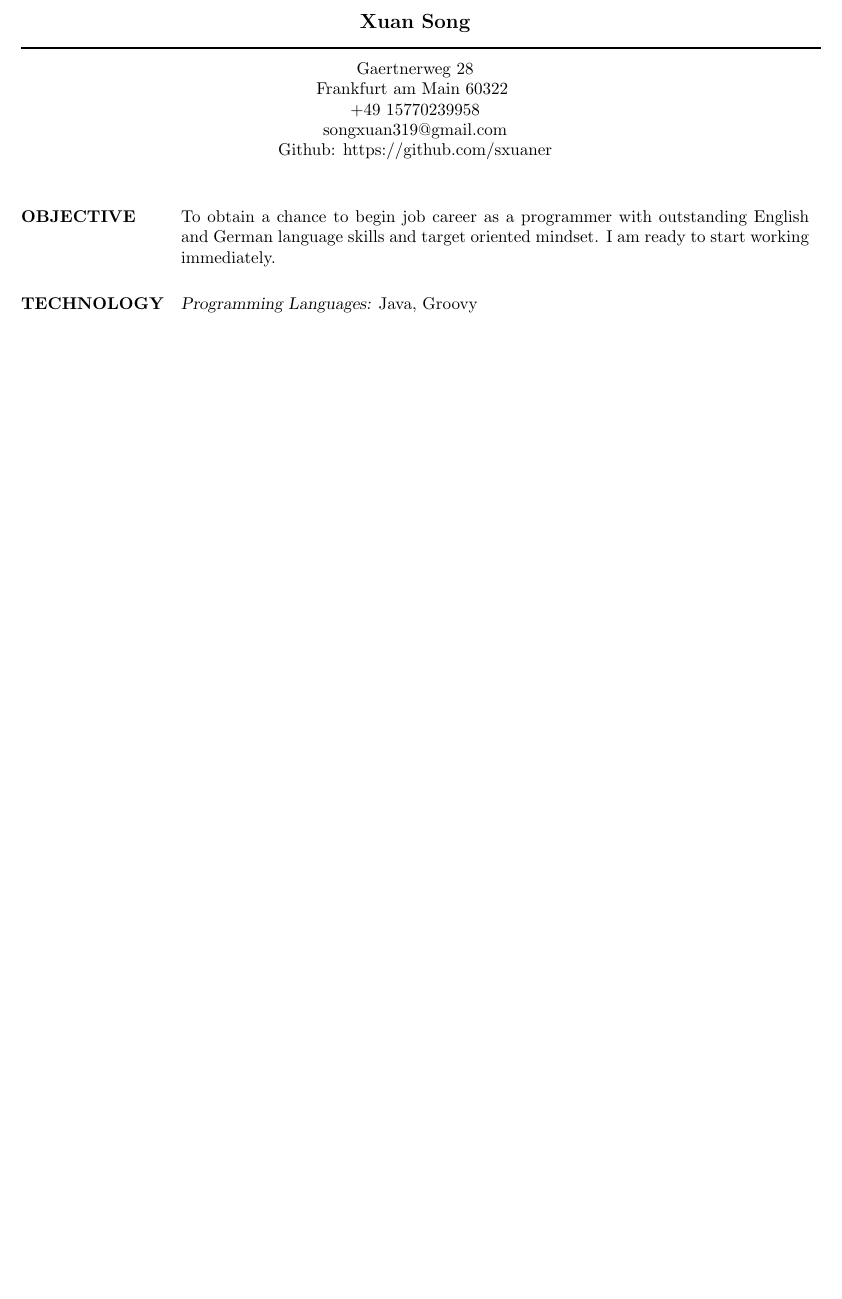
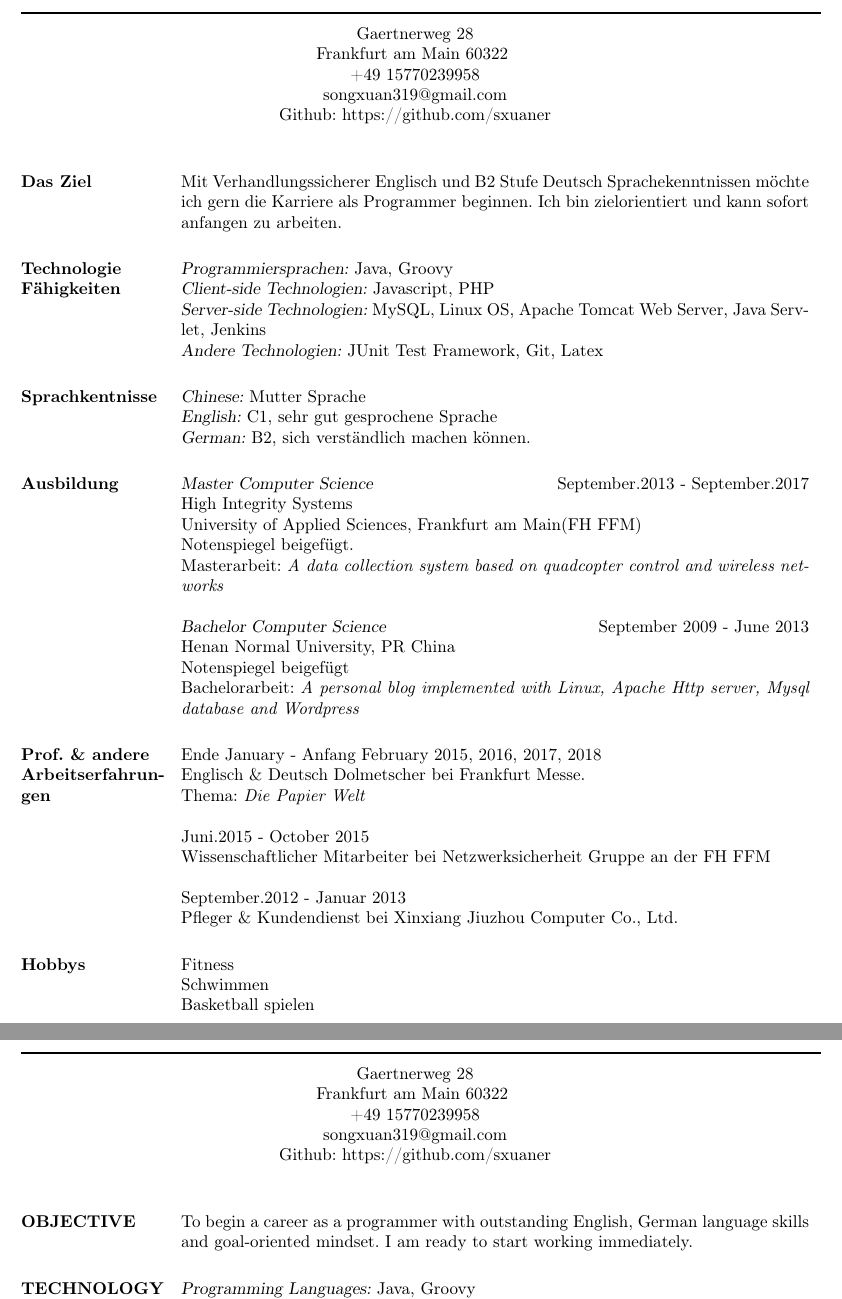
Before and after one commit to sxuaner/docs, a LaTeX CV (cv/main.tex): part of the page before the commit and two parts of pages 1 and 2 of 2 after it, the two joined at a grey line, cut at the place of the change, the shorter picture padded with empty space. Compiled offline with pdfLaTeX.

Commit message:
german version added
.gitignore added to ignore all but
main.tex
main.pdf
.gitignore

```diff
--- a/cv/main.tex
+++ b/cv/main.tex
@@ -29,8 +33,102 @@
+\begin{document}
 
-\usepackage[final]{pdfpages}
+%----------------------------------------------------------------------------------------
+%	German CV
+%----------------------------------------------------------------------------------------
+%----------------------------------------------------------------------------------------
+%	NAME AND ADDRESS SECTION
+%----------------------------------------------------------------------------------------
+
+\moveleft.5\hoffset\centerline{\large\bf Xuan Song} % Your name at the top
+\moveleft\hoffset\vbox{\hrule width\resumewidth height 1pt}\smallskip % Horizontal line after name; adjust line thickness by changing the '1pt'
+
+\moveleft.5\hoffset\centerline{Gaertnerweg 28} % Your address
+\moveleft.5\hoffset\centerline{Frankfurt am Main 60322 }
+\moveleft.5\hoffset\centerline{+49 15770239958}
+\moveleft.5\hoffset\centerline{songxuan319@gmail.com}
+\moveleft.5\hoffset\centerline{Github: https://github.com/sxuaner}
+
+%----------------------------------------------------------------------------------------
+\begin{resume}
+
+%----------------------------------------------------------------------------------------
+%	OBJECTIVE SECTION
+%----------------------------------------------------------------------------------------
+
+\section{Das Ziel}
+
+%To obtain a chance to begin job career as a programmer with outstanding English and German language skills and target oriented mindset. I am ready to start working immediately.
+
+Mit Verhandlungssicherer Englisch und B2 Stufe Deutsch Sprachekenntnissen möchte ich gern die Karriere als Programmer beginnen. Ich bin 	zielorientiert und kann sofort anfangen zu arbeiten.
+
+%----------------------------------------------------------------------------------------
+%	Technology SKILLS SECTION
+%----------------------------------------------------------------------------------------
+
+\section{Technologie \\ Fähigkeiten}
+
+{\sl Programmiersprachen:} 		Java, Groovy \\
+{\sl Client-side Technologien:} 	Javascript, PHP\\
+{\sl Server-side Technologien:} 	MySQL, Linux OS, Apache Tomcat Web Server, Java Servlet, Jenkins\\
+{\sl Andere Technologien:}  		JUnit Test Framework, Git, Latex
+
+%----------------------------------------------------------------------------------------
+%	Language Skills
+%----------------------------------------------------------------------------------------
+
+\section{Sprachkentnisse}
+{\sl Chinese:} 		Mutter Sprache\\
+{\sl English:} 		C1, sehr gut gesprochene Sprache\\
+{\sl German:} 		B2, sich verständlich machen können.
+%----------------------------------------------------------------------------------------
+%	Education SECTION
+%----------------------------------------------------------------------------------------
+\section{Ausbildung}
+{\sl Master Computer Science} \hfill  September.2013 - September.2017\\
+High Integrity Systems \\ University of Applied Sciences, Frankfurt am Main(FH FFM)\\
+Notenspiegel beigefügt.\\
+Masterarbeit: \textit{A data collection system based on quadcopter control and wireless networks}
+
+{\sl Bachelor Computer Science} \hfill September 2009 - June 2013 \\
+Henan Normal University, PR China\\
+Notenspiegel beigefügt\\
+Bachelorarbeit: \textit{A personal blog implemented with Linux, Apache Http server, Mysql database and Wordpress}
+
+%----------------------------------------------------------------------------------------
+%	Language Skills
+%----------------------------------------------------------------------------------------
+
+\section{Prof. \& andere Arbeitserfahrungen}
+%Kappa Sigma Fraternity, {\sl President} \hfill August 2014 - May 2015\\
+
+%Kappa Sigma Fraternity, {\sl Treasurer} \hfill December 2013 - August 2014 \\
+Ende January - Anfang February 2015, 2016, 2017, 2018\\
+Englisch \& Deutsch Dolmetscher bei Frankfurt Messe.\\
+Thema: \textit{Die Papier Welt}
+
+Juni.2015 - October 2015\\
+Wissenschaftlicher Mitarbeiter bei Netzwerksicherheit Gruppe an der FH FFM
+
+September.2012 - Januar 2013\\
+Pfleger \& Kundendienst bei Xinxiang Jiuzhou Computer Co., Ltd.
+
+%----------------------------------------------------------------------------------------
+%	Language Skills
+%----------------------------------------------------------------------------------------
+
+\section{Hobbys}
+%Kappa Sigma Fraternity, {\sl President} \hfill August 2014 - May 2015\\
+%Kappa Sigma Fraternity, {\sl Treasurer} \hfill December 2013 - August 2014 \\
+%Technology Student Association, {\sl Team Leader} \hfill August 2011 - May 2012 \\
+Fitness\\
+Schwimmen\\
+Basketball spielen\\
+\clearpage
+%----------------------------------------------------------------------------------------
+% \includepdf[pages={-},offset=-33mm 0mm]{grades.pdf}
+\end{resume}
 
 
-\begin{document}
 
 %----------------------------------------------------------------------------------------
 %	NAME AND ADDRESS SECTION
@@ -55,7 +157,7 @@
 
 \section{OBJECTIVE}
 
-To obtain a chance to begin job career as a programmer with outstanding English and German language skills and target oriented mindset. I am ready to start working immediately.
+To begin a career as a programmer with outstanding English, German language skills and goal-oriented mindset. I am ready to start working immediately.
 %----------------------------------------------------------------------------------------
 %	Technology SKILLS SECTION
 %----------------------------------------------------------------------------------------
```
Also changed, not shown: cv/main.tex (10 more changed lines), 2 other files.
